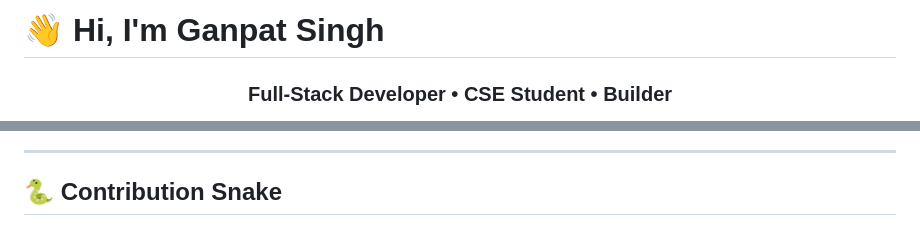
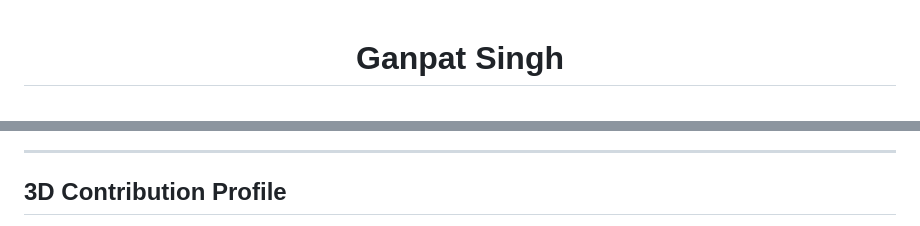
Before and after one commit to Ganpatsingh05/Ganpatsingh05, a Markdown page: README.md, 2 parts joined by grey strips. Drawn GitHub-style.

```diff
--- a/README.md
+++ b/README.md
@@ -1,6 +1,4 @@
-# 👋 Hi, I'm Ganpat Singh
-
 <div align="center">
 
-### Full-Stack Developer • CSE Student • Builder
+# Ganpat Singh
 
@@ -112,7 +120,7 @@ I am focused on becoming a strong software engineer through **project-driven lea
 
 ---
 
-## 🐍 Contribution Snake
+## 3D Contribution Profile
 
 <div align="center">
 
```
Also changed, not shown: other parts of README.md (+87 -147 lines).
